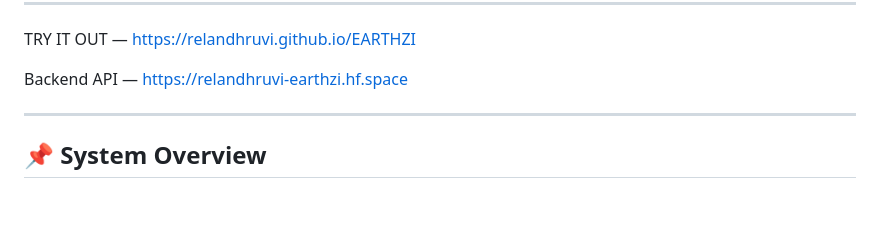
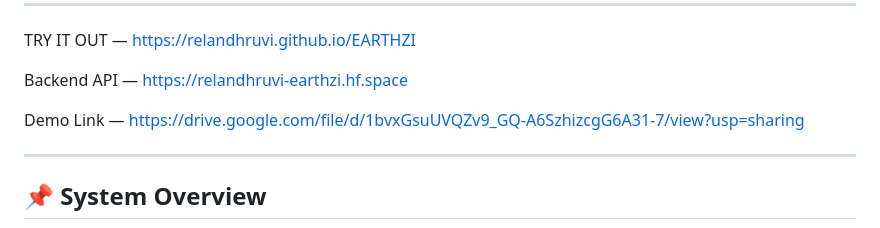
Before and after one commit to relandhruvi/EARTHZI, a Markdown page: README.md, the part around the change. Drawn GitHub-style; blank space fills up the shorter version.

```diff
--- a/README.md
+++ b/README.md
@@ -20,6 +20,8 @@
 TRY IT OUT — https://relandhruvi.github.io/EARTHZI
 
 Backend API — https://relandhruvi-earthzi.hf.space
+
+Demo Link — https://drive.google.com/file/d/1bvxGsuUVQZv9_GQ-A6SzhizcgG6A31-7/view?usp=sharing
 
 ---
 
```
